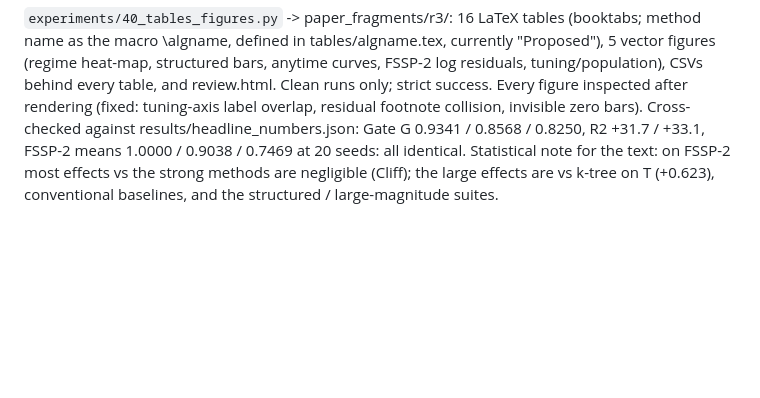
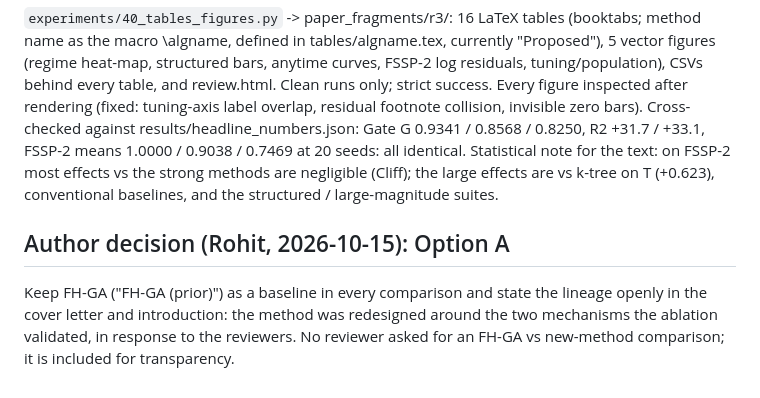
Before and after one commit to Rohit2288/MXR-GA, a Markdown page: REVISION_PLAN.md, the part around the change. GitHub-like rendering; blank space fills up the shorter version.

Commit message:
Record author decision: Option A (FH-GA kept as baseline, lineage stated openly)
Co-Authored-By: Claude Opus 5.5 <noreply@anthropic.com>

Original-commit: c402b606310e0b5c1c73846933fb7782bcd3125f

```diff
--- a/REVISION_PLAN.md
+++ b/REVISION_PLAN.md
@@ -668,3 +668,8 @@ invisible zero bars). Cross-checked against results/headline_numbers.json: Gate
 +31.7 / +33.1, FSSP-2 means 1.0000 / 0.9038 / 0.7469 at 20 seeds: all identical.
 Statistical note for the text: on FSSP-2 most effects vs the strong methods are negligible (Cliff); the large effects
 are vs k-tree on T (+0.623), conventional baselines, and the structured / large-magnitude suites.
+
+## Author decision (Rohit, 2026-10-15): Option A
+Keep FH-GA ("FH-GA (prior)") as a baseline in every comparison and state the lineage openly in the cover letter and
+introduction: the method was redesigned around the two mechanisms the ablation validated, in response to the reviewers.
+No reviewer asked for an FH-GA vs new-method comparison; it is included for transparency.
```
